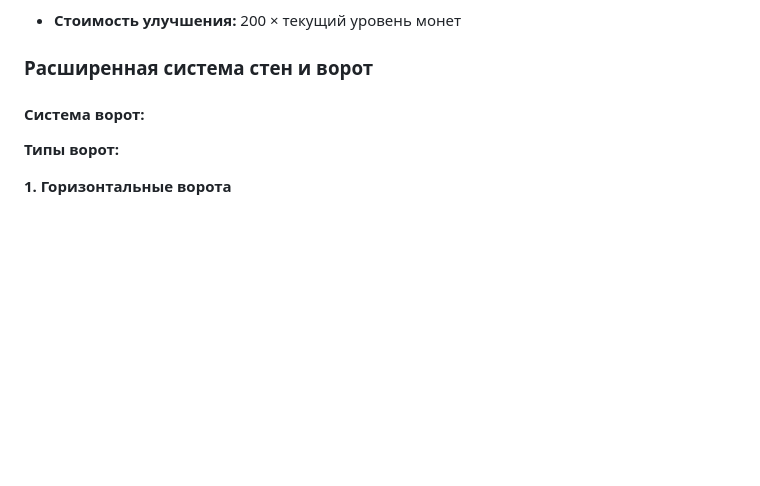
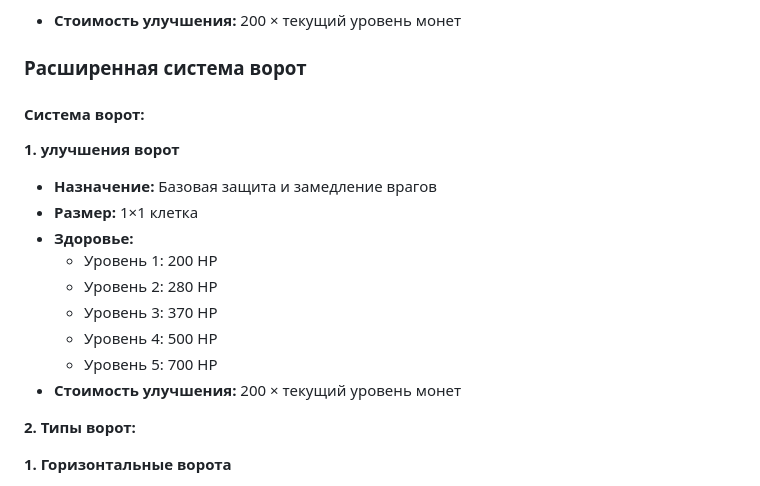
Before and after one commit to aleksandr813/strategy, a Markdown page: tz.md, the part around the change. Rendered like a GitHub page; blank space fills up the shorter version.

```diff
--- a/tz.md
+++ b/tz.md
@@ -546,9 +546,20 @@
   - Уровень 3: урон 33, дальность 7 клеток
 - **Стоимость улучшения:** 200 × текущий уровень монет
 
-### Расширенная система стен и ворот
+### Расширенная система ворот
 #### Система ворот:
-**Типы ворот:**
+**1. улучшения ворот**
+- **Назначение:** Базовая защита и замедление врагов
+- **Размер:** 1×1 клетка
+- **Здоровье:**
+  - Уровень 1: 200 HP
+  - Уровень 2: 280 HP
+  - Уровень 3: 370 HP
+  - Уровень 4: 500 HP
+  - Уровень 5: 700 HP
+- **Стоимость улучшения:** 200 × текущий уровень монет
+
+**2. Типы ворот:**
 
 **1. Горизонтальные ворота**
 - **Размер:** 2×1 клетка
```
